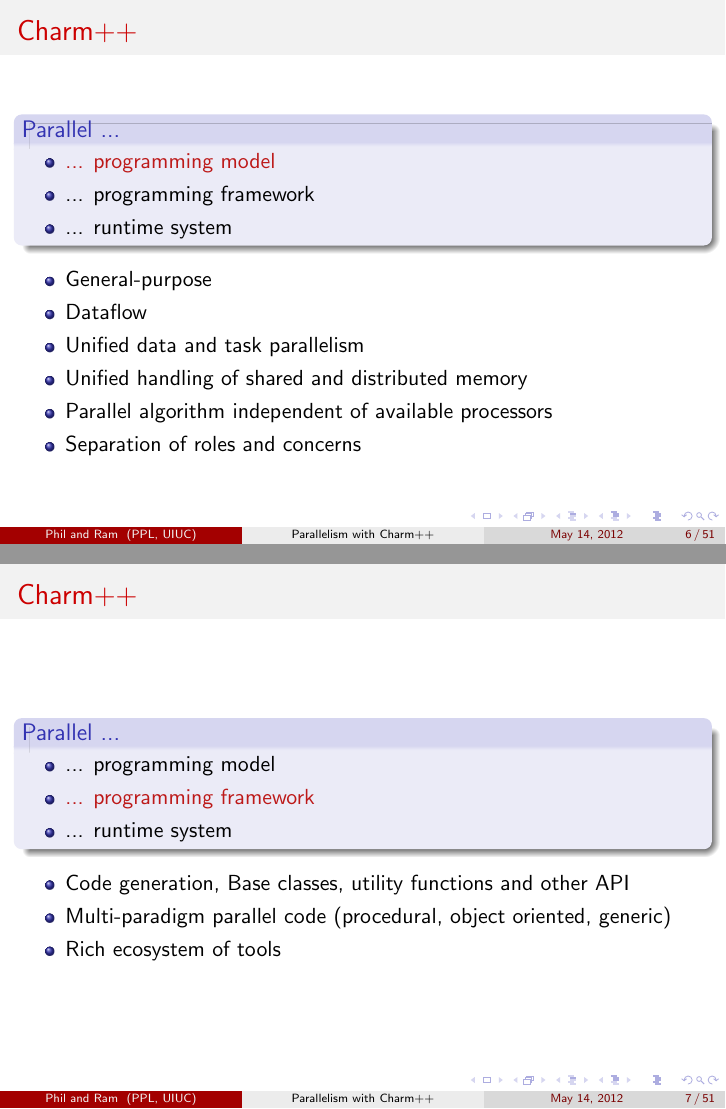
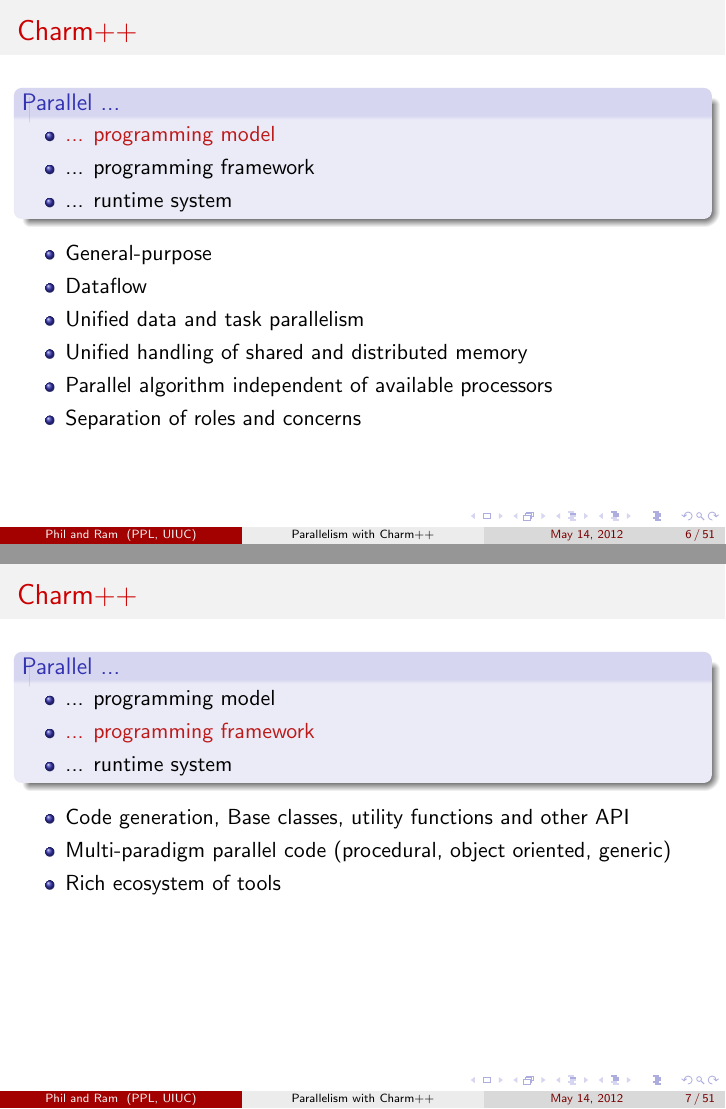
Before and after one commit to UIUC-PPL/charm_tutorial, LaTeX slides (2013-05-cppnow/presentation.tex, which reads 2013-05-cppnow/charm.tex): pages 22 and 25 of 82, joined at a grey line. Compiled offline with pdfLaTeX.

Commit message:
align slides

```diff
--- a/2013-05-cppnow/charm.tex
+++ b/2013-05-cppnow/charm.tex
@@ -19,7 +19,7 @@
 \end{frame}
 
 
-\begin{frame}
+\begin{frame}[t]
 \frametitle{\charm}
 \framesubtitle{}
 	\begin{block}{Parallel ...}
@@ -37,7 +37,7 @@
 \end{frame}
 
 
-\begin{frame}
+\begin{frame}[t]
 \frametitle{\charm}
 \framesubtitle{}
 	\begin{block}{Parallel ...}
```
Also changed, not shown: 2013-05-cppnow/charm.tex (2 more changed lines).
